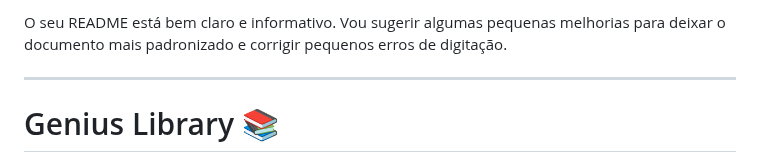
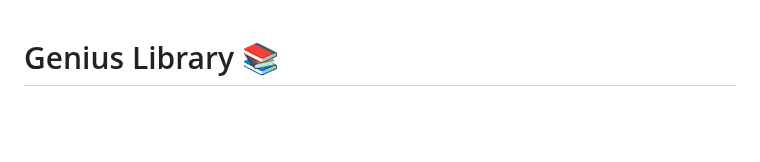
Before and after one commit to pimentaluan/genius_library, a Markdown page: README.md, the part around the change. Drawn GitHub-style; blank space fills up the shorter version.

```diff
--- a/README.md
+++ b/README.md
@@ -1,7 +1,3 @@
-O seu README está bem claro e informativo. Vou sugerir algumas pequenas melhorias para deixar o documento mais padronizado e corrigir pequenos erros de digitação.
-
----
-
 # Genius Library 📚
 
 Este projeto é um sistema de controle de empréstimos de livros desenvolvido em Django. Ele permite que administradores gerenciem o acervo de livros e os empréstimos, enquanto os leitores podem solicitar empréstimos e acompanhar seu histórico.
```
